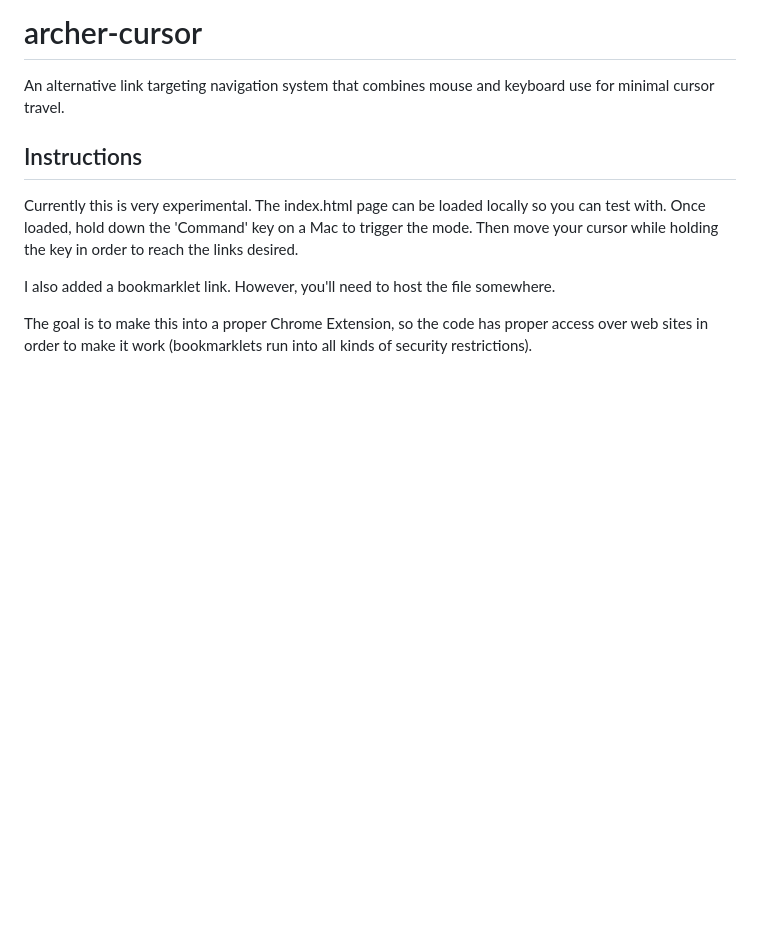
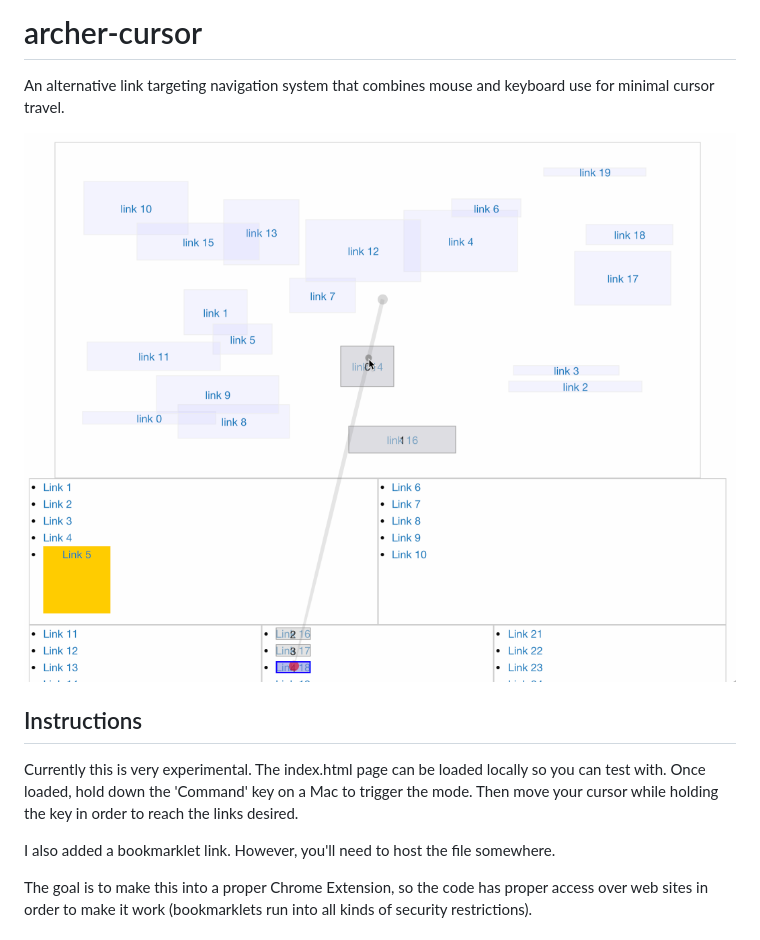
Before and after one commit to kamykaze/archer-cursor, a Markdown page: README.md, the part around the change. GitHub-like rendering; pictures changed too: sample_screenshot.png; blank space fills up the shorter version.

Commit message:
updated README and screenshot

```diff
--- a/README.md
+++ b/README.md
@@ -1,5 +1,7 @@
 # archer-cursor
 An alternative link targeting navigation system that combines mouse and keyboard use for minimal cursor travel.
+
+![img](https://github.com/kamykaze/archer-cursor/blob/master/sample_screenshot.png)
 
 Instructions
 ------------
```
